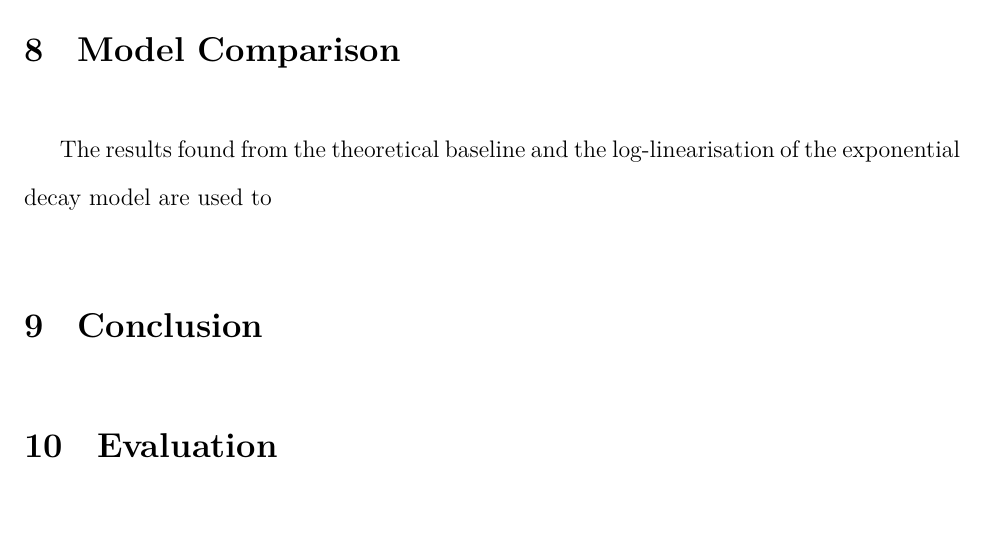
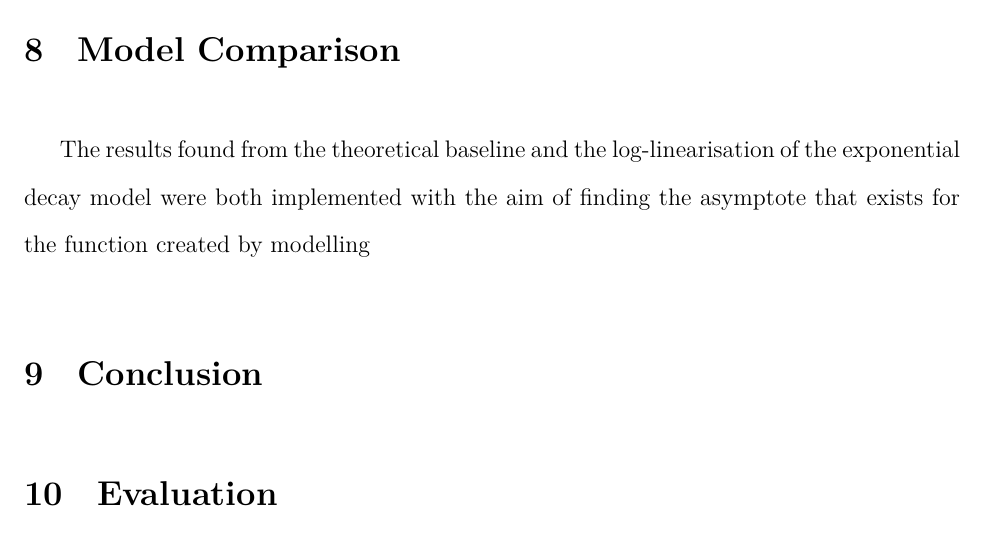
Before and after one commit to loladunton/lola_math_ia, a LaTeX document (ia_main.tex, which reads modelling.tex): part of page 19 of 19, cut so that both start at the same text. Compiled offline with XeLaTeX.

Commit message:
Auto-commit: changes detected at 2026-11-23 17:37:01

```diff
--- a/modelling.tex
+++ b/modelling.tex
@@ -332,7 +332,7 @@
 
 \section{Model Comparison}
 
-The results found from the theoretical baseline and the log-linearisation of the exponential decay model are used to
+The results found from the theoretical baseline and the log-linearisation of the exponential decay model were both implemented with the aim of finding the asymptote that exists for the function created by modelling
 
 \section{Conclusion}
 
```
